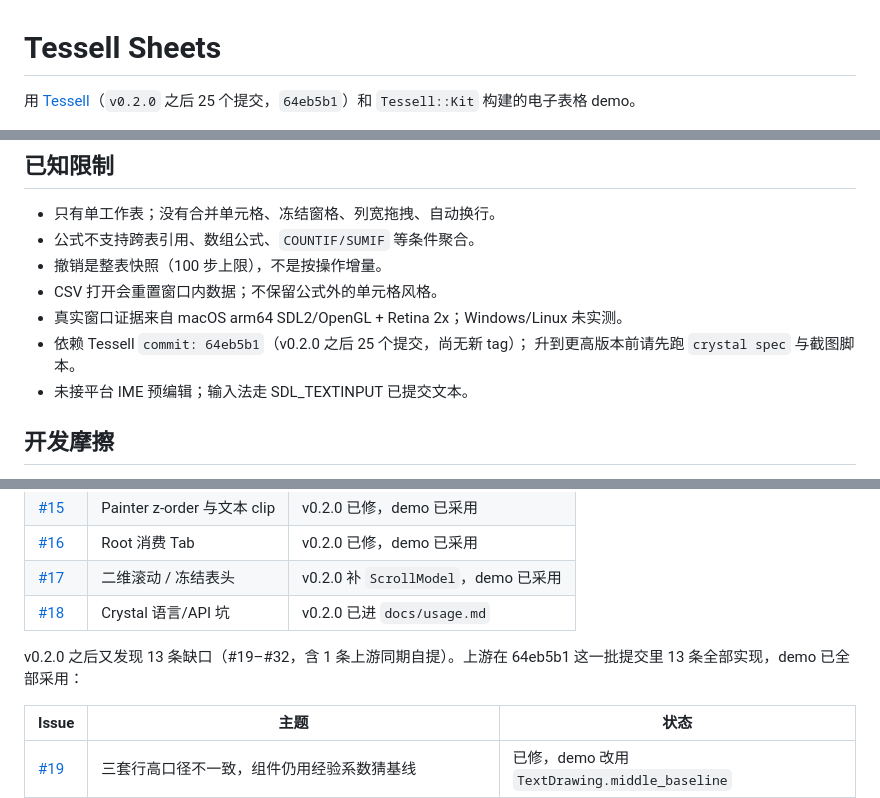
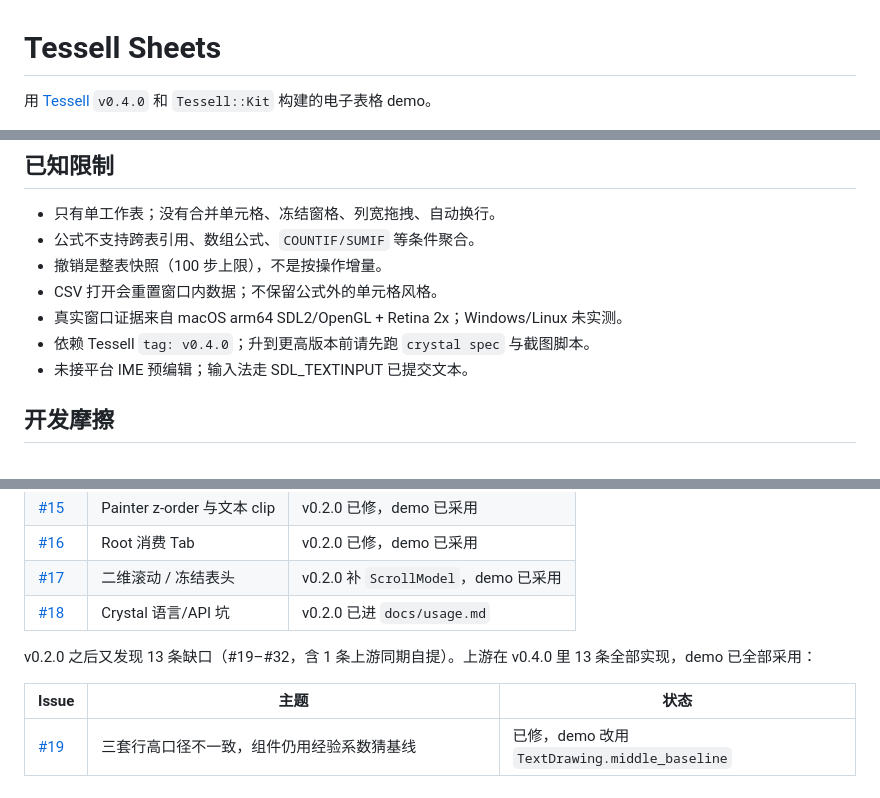
Before and after one commit to ShiningRay/tessell-sheet-demo, a Markdown page: README.md, 3 parts joined by grey strips. Rendered like a GitHub page.

```diff
--- a/README.md
+++ b/README.md
@@ -1,6 +1,6 @@
 # Tessell Sheets
 
-用 [Tessell](https://github.com/ShiningRay/tessell)（`v0.2.0` 之后 25 个提交，`64eb5b1`）和 `Tessell::Kit` 构建的电子表格 demo。
+用 [Tessell](https://github.com/ShiningRay/tessell) `v0.4.0` 和 `Tessell::Kit` 构建的电子表格 demo。
 
 ![Tessell Sheets](assets/sheet-light.png)
 
@@ -116,8 +116,7 @@ tools/export_assets.sh   # 重新生成 assets/ 下全部截图
 - 撤销是整表快照（100 步上限），不是按操作增量。
 - CSV 打开会重置窗口内数据；不保留公式外的单元格风格。
 - 真实窗口证据来自 macOS arm64 SDL2/OpenGL + Retina 2x；Windows/Linux 未实测。
-- 依赖 Tessell `commit: 64eb5b1`（v0.2.0 之后 25 个提交，尚无新 tag）；
-  升到更高版本前请先跑 `crystal spec` 与截图脚本。
+- 依赖 Tessell `tag: v0.4.0`；升到更高版本前请先跑 `crystal spec` 与截图脚本。
 - 未接平台 IME 预编辑；输入法走 SDL_TEXTINPUT 已提交文本。
 
 ## 开发摩擦
@@ -133,7 +132,7 @@ tools/export_assets.sh   # 重新生成 assets/ 下全部截图
 | [#18](https://github.com/ShiningRay/tessell/issues/18) | Crystal 语言/API 坑 | v0.2.0 已进 `docs/usage.md` |
 
 v0.2.0 之后又发现 13 条缺口（#19–#32，含 1 条上游同期自提）。上游在
-64eb5b1 这一批提交里 13 条全部实现，demo 已全部采用：
+v0.4.0 里 13 条全部实现，demo 已全部采用：
 
 | Issue | 主题 | 状态 |
 |---|---|---|
```
Also changed, not shown: CHANGELOG.md (+10 -5 lines), docs/friction-log.md (+5 -5 lines), assets/sheet-debug.png, 2 other files.
